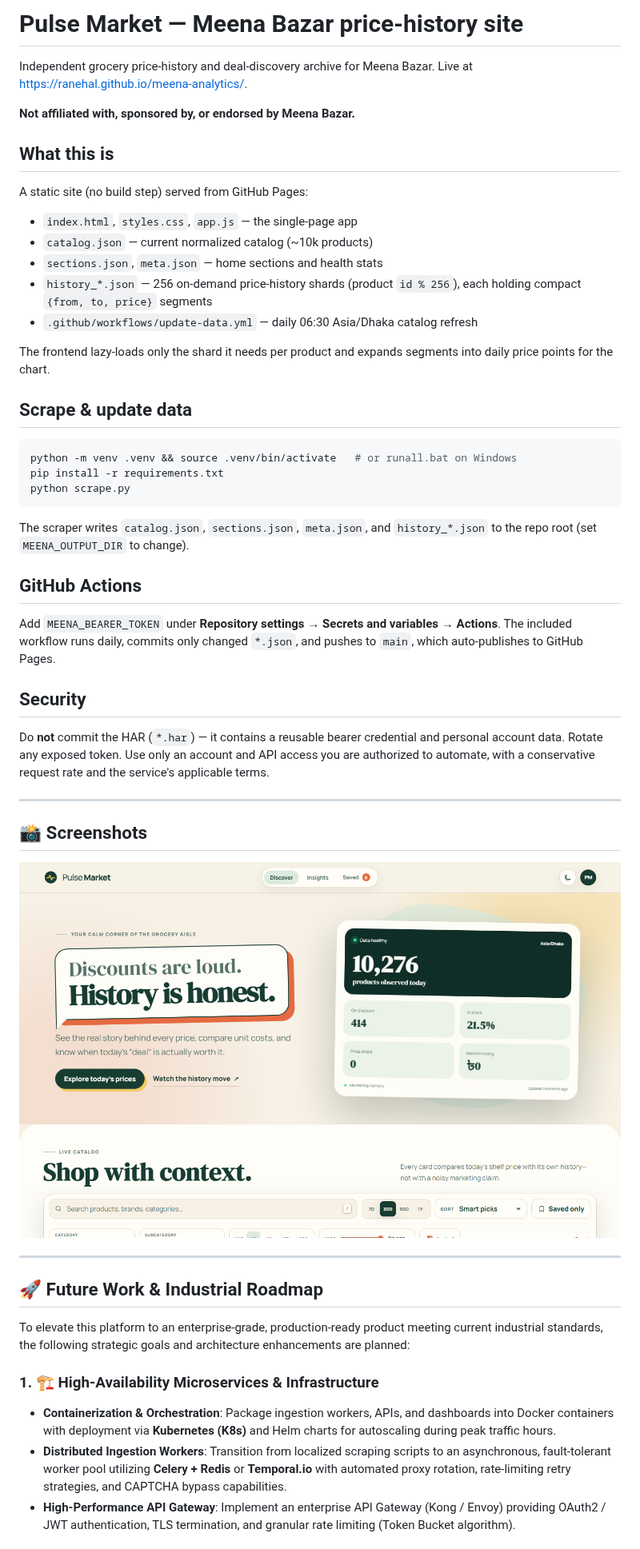
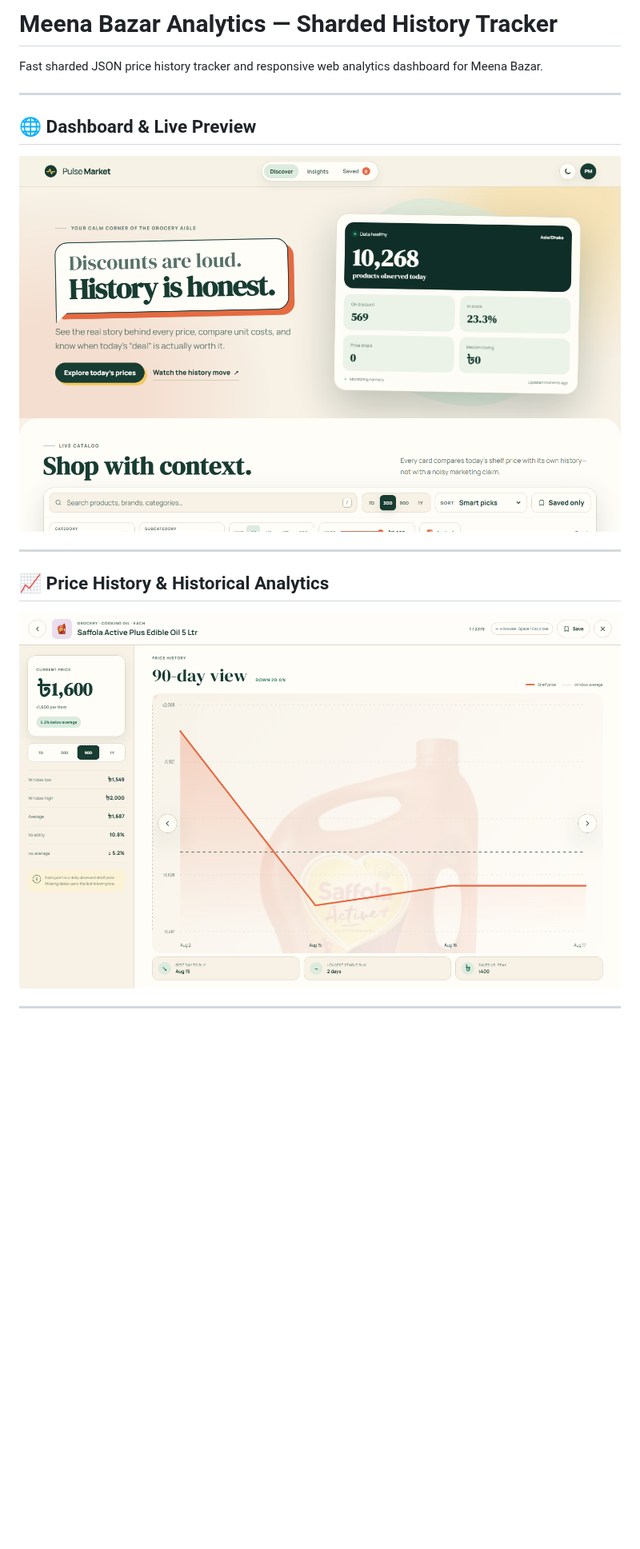
Before and after one commit to ranehal/meena-analytics, a Markdown page: README.md, the part around one of its changes. Shown at 80% size. Rendered like a GitHub page; pictures changed too: screenshots/dashboard.png, screenshots/price_history.png (added); blank space fills up the shorter version.

Commit message:
fix: export fresh price history data & add dashboard feature screenshots to README

````diff
--- a/README.md
+++ b/README.md
@@ -1,40 +1,8 @@
-# Pulse Market — Meena Bazar price-history site
+# Meena Bazar Analytics — Sharded History Tracker
 
-Independent grocery price-history and deal-discovery archive for Meena Bazar. Live at <https://ranehal.github.io/meena-analytics/>.
-
-**Not affiliated with, sponsored by, or endorsed by Meena Bazar.**
-
-## What this is
-
-A static site (no build step) served from GitHub Pages:
-
-- `index.html`, `styles.css`, `app.js` — the single-page app
-- `catalog.json` — current normalized catalog (~10k products)
-- `sections.json`, `meta.json` — home sections and health stats
-- `history_*.json` — 256 on-demand price-history shards (product `id % 256`), each holding compact `{from, to, price}` segments
-- `.github/workflows/update-data.yml` — daily 06:30 Asia/Dhaka catalog refresh
-
-The frontend lazy-loads only the shard it needs per product and expands segments into daily price points for the chart.
-
-## Scrape & update data
-
-```bash
-python -m venv .venv && source .venv/bin/activate   # or runall.bat on Windows
-pip install -r requirements.txt
-python scrape.py
-```
-
-The scraper writes `catalog.json`, `sections.json`, `meta.json`, and `history_*.json` to the repo root (set `MEENA_OUTPUT_DIR` to change).
-
-## GitHub Actions
-
-Add `MEENA_BEARER_TOKEN` under **Repository settings → Secrets and variables → Actions**. The included workflow runs daily, commits only changed `*.json`, and pushes to `main`, which auto-publishes to GitHub Pages.
-
-## Security
-
-Do **not** commit the HAR (`*.har`) — it contains a reusable bearer credential and personal account data. Rotate any exposed token. Use only an account and API access you are authorized to automate, with a conservative request rate and the service's applicable terms.
+Fast sharded JSON price history tracker and responsive web analytics dashboard for Meena Bazar.
 
 ---
 
-## 📸 Screenshots
+## 🌐 Dashboard & Live Preview
 
@@ -42,12 +10,9 @@ Do **not** commit the HAR (`*.har`) — it contains a reusable bearer credential
 
 ---
 
-## 🚀 Future Work & Industrial Roadmap
+## 📈 Price History & Historical Analytics
 
-To elevate this platform to an enterprise-grade, production-ready product meeting current industrial standards, the following strategic goals and architecture enhancements are planned:
+![Price History & Charts](screenshots/price_history.png)
 
-### 1. 🏗️ High-Availability Microservices & Infrastructure
-- **Containerization & Orchestration**: Package ingestion workers, APIs, and dashboards into Docker containers with deployment via **Kubernetes (K8s)** and Helm charts for autoscaling during peak traffic hours.
-- **Distributed Ingestion Workers**: Transition from localized scraping scripts to an asynchronous, fault-tolerant worker pool utilizing **Celery + Redis** or **Temporal.io** with automated proxy rotation, rate-limiting retry strategies, and CAPTCHA bypass capabilities.
-- **High-Performance API Gateway**: Implement an enterprise API Gateway (Kong / Envoy) providing OAuth2 / JWT authentication, TLS termination, and granular rate limiting (Token Bucket algorithm).
+---
 
````
Also changed, not shown: other parts of README.md (+19 -16 lines), screenshots/features.png (added).
